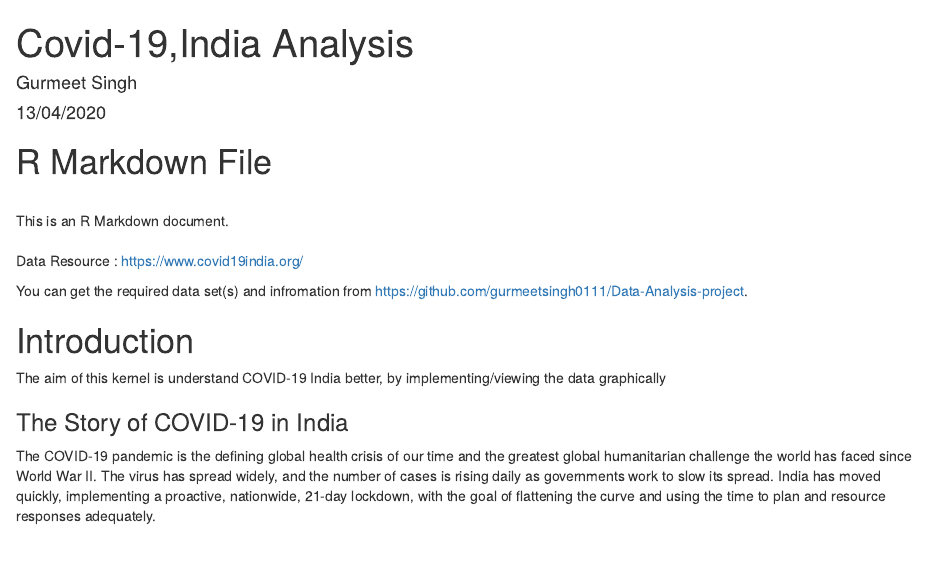
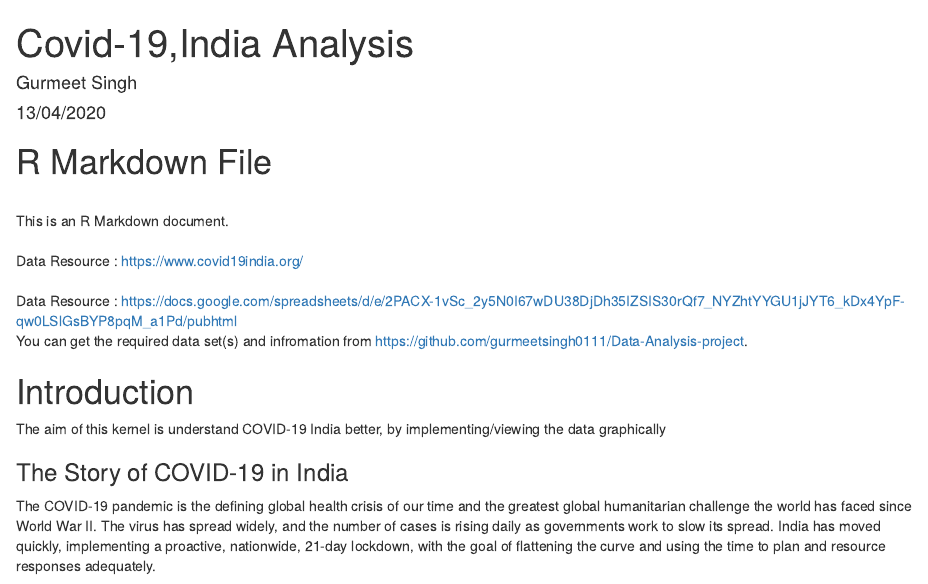
Before and after one commit to gurmeetsingh0111/Data-Analysis-project, an R Markdown document (RMarkdown.rmd): the page in a window 1100 px wide, from its top. Rendered offline with R 4.5, knitr and Pandoc, with nearby package versions.

Commit message:
Update RMarkdown.rmd

```diff
--- a/RMarkdown.rmd
+++ b/RMarkdown.rmd
@@ -8,7 +8,7 @@ output: html_document
 
 <br>This is an R Markdown document.</br>
 <br>Data Resource : <https://www.covid19india.org/></br>
-
+<br>Data Resource : <https://docs.google.com/spreadsheets/d/e/2PACX-1vSc_2y5N0I67wDU38DjDh35IZSIS30rQf7_NYZhtYYGU1jJYT6_kDx4YpF-qw0LSlGsBYP8pqM_a1Pd/pubhtml></br>
 You can get the required data set(s) and infromation from <https://github.com/gurmeetsingh0111/Data-Analysis-project>.
 
 # Introduction
```
